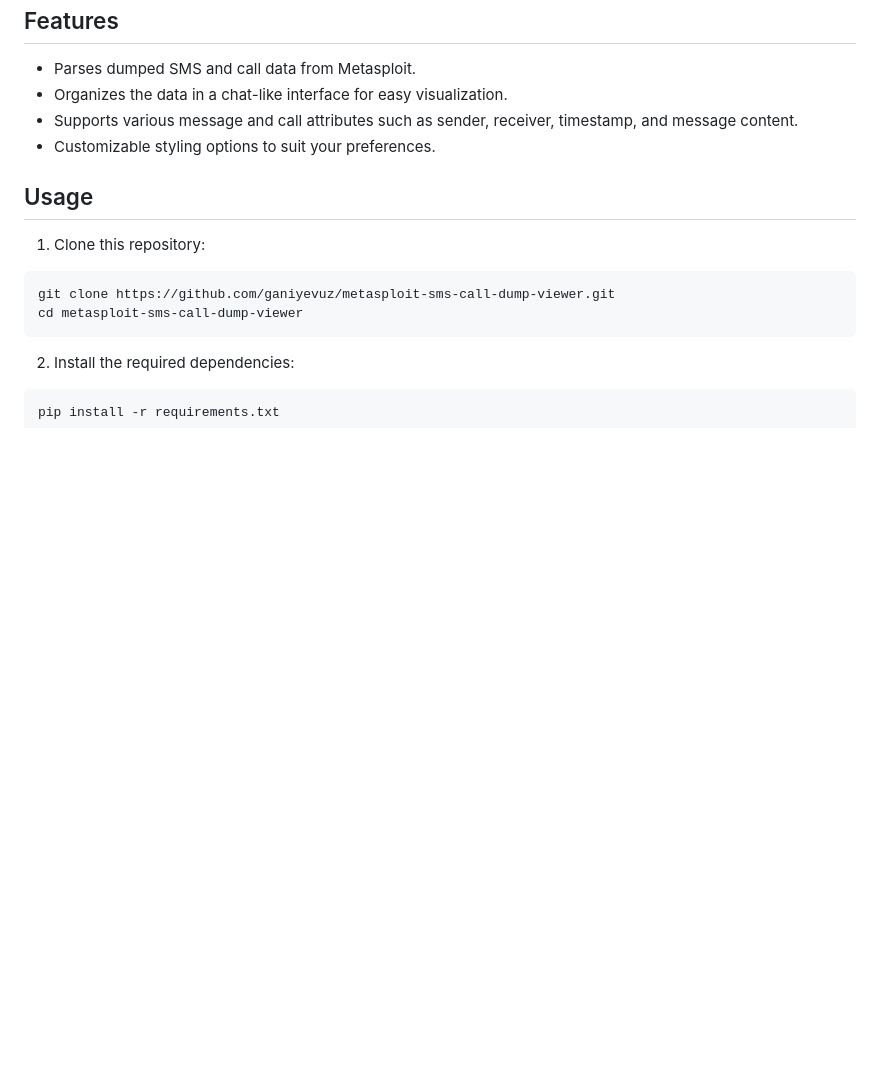
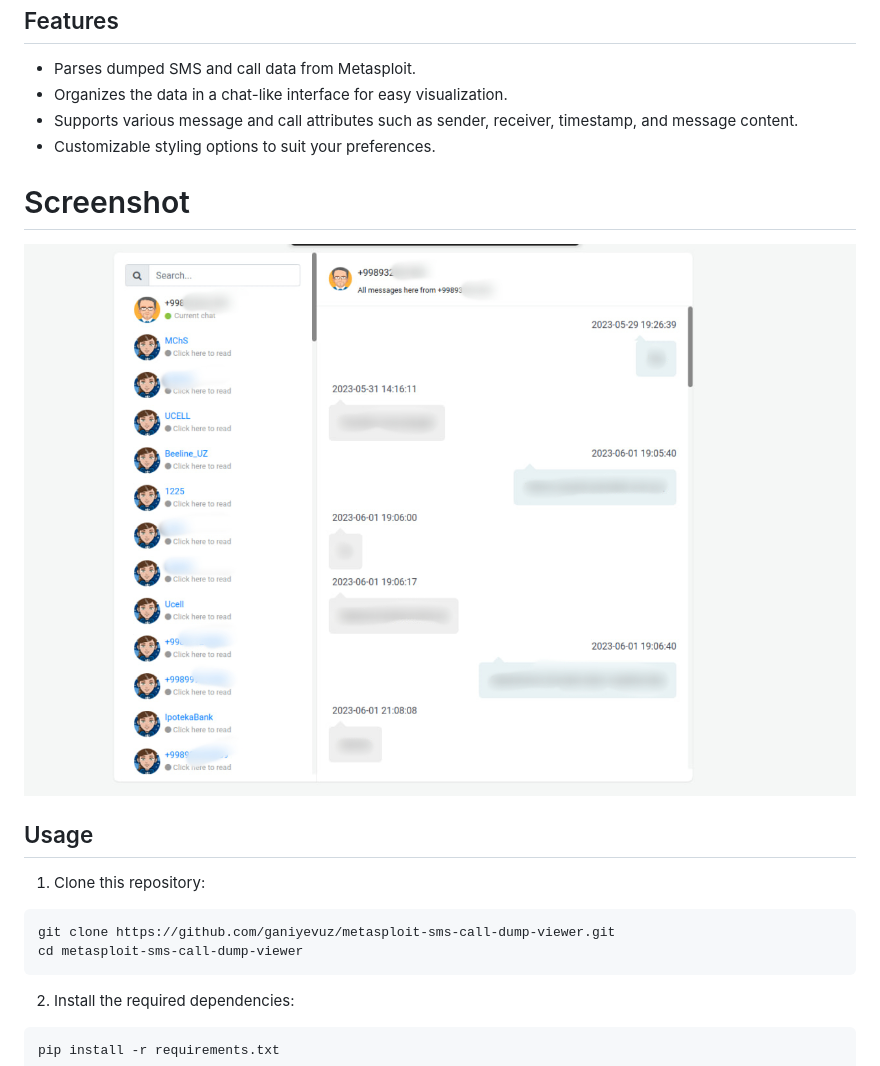
Before and after one commit to GaniyevUz/metasploit-sms-call-dump-viewer, a Markdown page: README.md, the part around the change. Drawn GitHub-style; pictures changed too: src/photo_2023-06-04_16-25-43.jpg (added); blank space fills up the shorter version.

Commit message:
added screenshot

```diff
--- a/README.md
+++ b/README.md
@@ -10,6 +10,8 @@ chat-style format. The tool allows users to upload their dumped files securely w
 - Supports various message and call attributes such as sender, receiver, timestamp, and message content.
 - Customizable styling options to suit your preferences.
 
+# Screenshot
+![](src/photo_2023-06-04_16-25-43.jpg)
 ## Usage
 
 1. Clone this repository:
```
Also changed, not shown: 1 other file.
